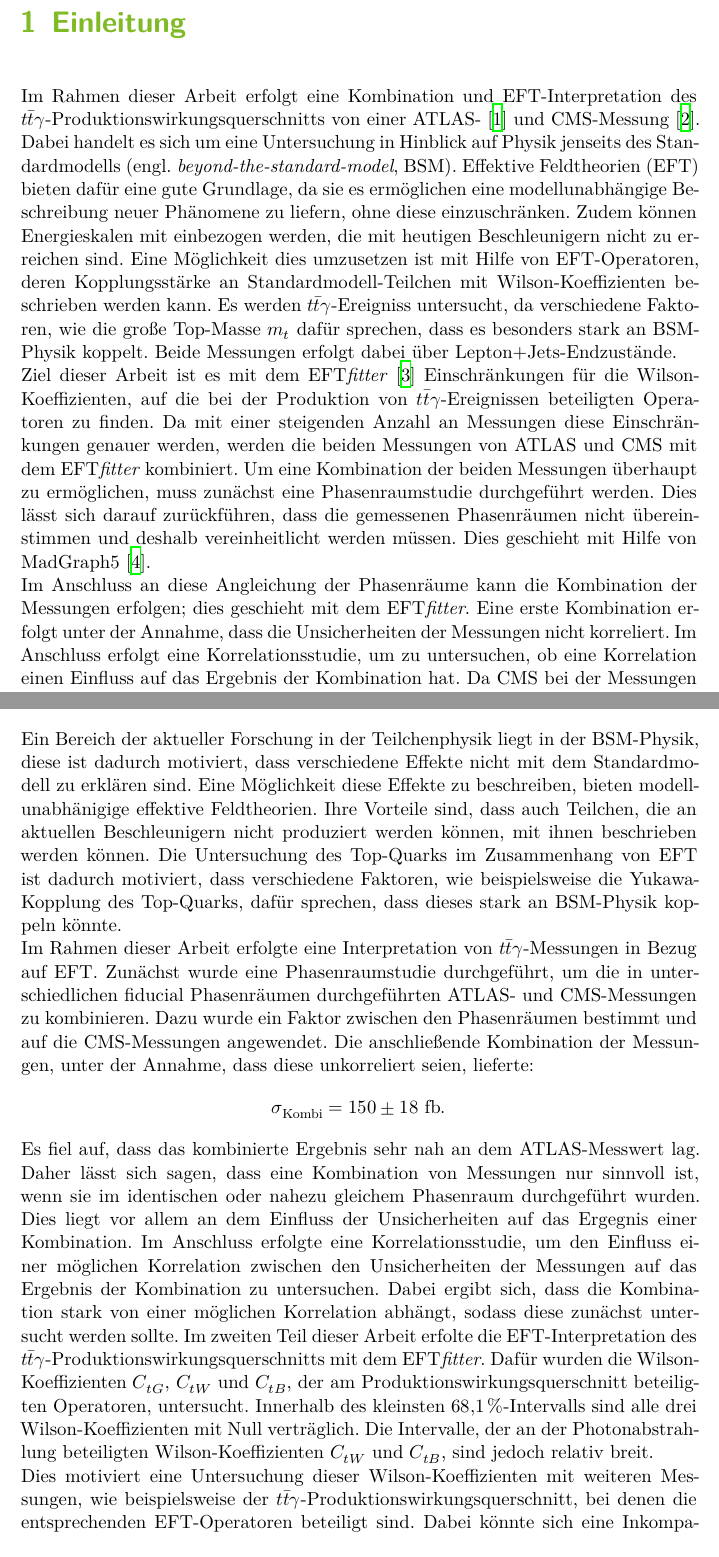
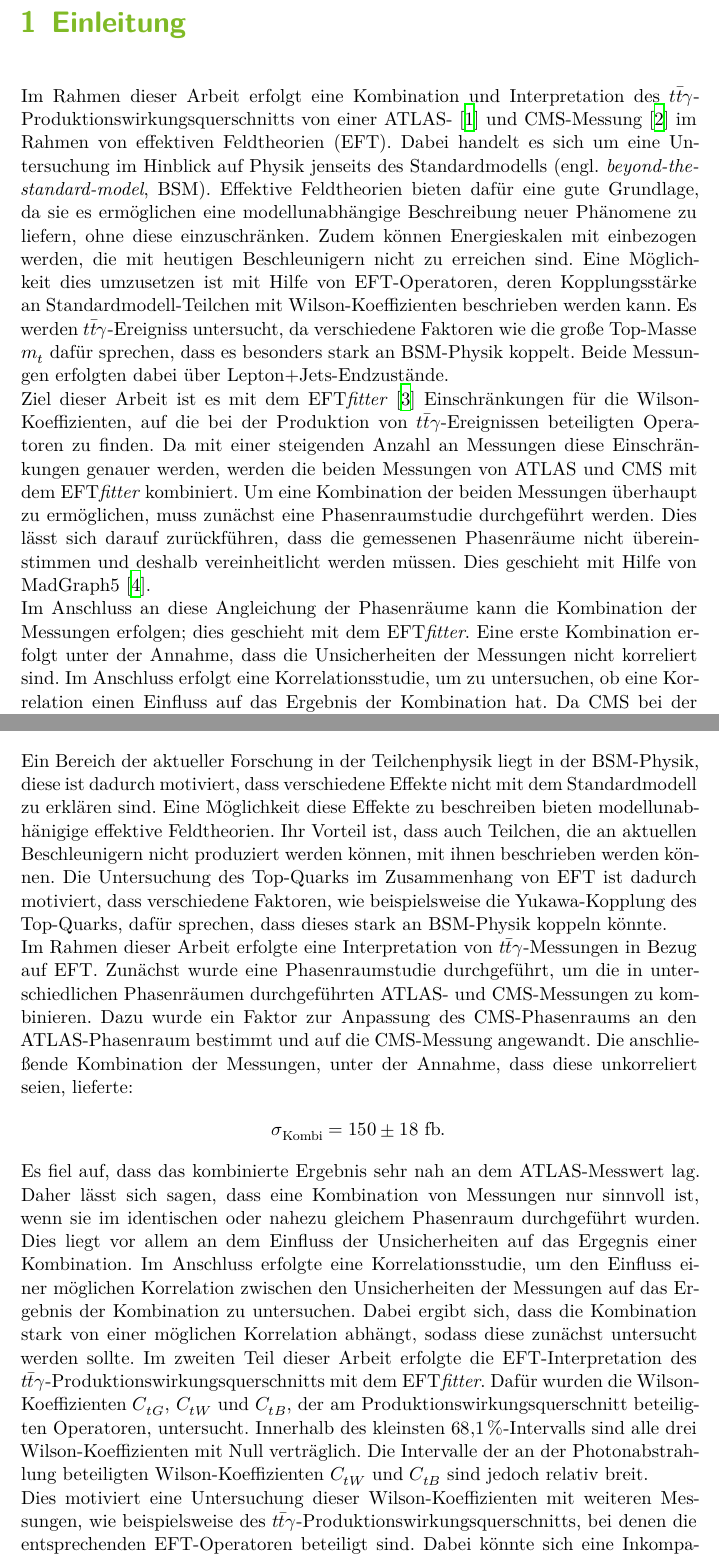
Before and after one commit to Ninilini/Bachelorarbeit, a LaTeX thesis (thesis.tex, which reads content/01_einleitung.tex, content/04_ergebnis.tex): two parts of pages 5 and 29 of 37, joined at a grey line, cut so that both start at the same text. Compiled offline with XeLaTeX.

```diff
--- a/content/01_einleitung.tex
+++ b/content/01_einleitung.tex
@@ -1,6 +1,6 @@
 \chapter{Einleitung}
-Im Rahmen dieser Arbeit erfolgt eine Kombination und EFT-Interpretation des $t\bar{t}\gamma$-Produktionswirkungsquerschnitts von einer ATLAS-~\cite{Aaboud:2017era} und CMS-Messung~\cite{Sirunyan:2017iyh}. Dabei handelt es sich um eine Untersuchung in Hinblick auf Physik jenseits des Standardmodells (engl. \textit{beyond-the-standard-model}, BSM). Effektive Feldtheorien (EFT) bieten dafür eine gute Grundlage, da sie es ermöglichen eine modellunabhängige Beschreibung neuer Phänomene zu liefern, ohne diese einzuschränken. Zudem können Energieskalen mit einbezogen werden, die mit heutigen Beschleunigern nicht zu erreichen sind. Eine Möglichkeit dies umzusetzen ist mit Hilfe von EFT-Operatoren, deren Kopplungsstärke an Standardmodell-Teilchen mit Wilson-Koeffizienten beschrieben werden kann. Es werden $t\bar{t}\gamma$-Ereigniss untersucht, da verschiedene Faktoren, wie die große Top-Masse $m_t$ dafür sprechen, dass es besonders stark an BSM-Physik koppelt. Beide Messungen erfolgt dabei über Lepton+Jets-Endzustände.\\
+Im Rahmen dieser Arbeit erfolgt eine Kombination und Interpretation des $t\bar{t}\gamma$-Produktionswirkungsquerschnitts von einer ATLAS-~\cite{Aaboud:2017era} und CMS-Messung~\cite{Sirunyan:2017iyh} im Rahmen von effektiven Feldtheorien (EFT). Dabei handelt es sich um eine Untersuchung im Hinblick auf Physik jenseits des Standardmodells (engl. \textit{beyond-the-standard-model}, BSM). Effektive Feldtheorien bieten dafür eine gute Grundlage, da sie es ermöglichen eine modellunabhängige Beschreibung neuer Phänomene zu liefern, ohne diese einzuschränken. Zudem können Energieskalen mit einbezogen werden, die mit heutigen Beschleunigern nicht zu erreichen sind. Eine Möglichkeit dies umzusetzen ist mit Hilfe von EFT-Operatoren, deren Kopplungsstärke an Standardmodell-Teilchen mit Wilson-Koeffizienten beschrieben werden kann. Es werden $t\bar{t}\gamma$-Ereigniss untersucht, da verschiedene Faktoren wie die große Top-Masse $m_t$ dafür sprechen, dass es besonders stark an BSM-Physik koppelt. Beide Messungen erfolgten dabei über Lepton+Jets-Endzustände.\\
 Ziel dieser Arbeit ist es mit dem EFT\textit{fitter}~\cite{Castro:2016jjv} Einschränkungen für die Wilson-Koeffizienten, auf die bei der Produktion von $t\bar{t}\gamma$-Ereignissen beteiligten Operatoren zu finden. Da mit einer steigenden Anzahl an Messungen diese Einschränkungen genauer werden, werden die beiden Messungen von ATLAS und CMS mit dem EFT\textit{fitter} kombiniert.
-Um eine Kombination der beiden Messungen überhaupt zu ermöglichen, muss zunächst eine Phasenraumstudie durchgeführt werden. Dies lässt sich darauf zurückführen, dass die gemessenen Phasenräumen nicht übereinstimmen und deshalb vereinheitlicht werden müssen. Dies geschieht mit Hilfe von MadGraph5~\cite{Alwall:2014hca}.\\
-Im Anschluss an diese Angleichung der Phasenräume kann die Kombination der Messungen erfolgen; dies geschieht mit dem EFT\textit{fitter}. Eine erste Kombination erfolgt unter der Annahme, dass die Unsicherheiten der Messungen nicht korreliert. Im Anschluss erfolgt eine Korrelationsstudie, um zu untersuchen, ob eine Korrelation einen Einfluss auf das Ergebnis der Kombination hat. Da CMS bei der Messungen explizit zwischen den Endzuständen mit einem Elektron-Lepton und einem Myon-Lepton unterscheidet, wird sowohl die Korrelation der beiden CMS-Messungen untereinander, als auch zwischen diesen und der ATLAS-Messung untersucht.\\
+Um eine Kombination der beiden Messungen überhaupt zu ermöglichen, muss zunächst eine Phasenraumstudie durchgeführt werden. Dies lässt sich darauf zurückführen, dass die gemessenen Phasenräume nicht übereinstimmen und deshalb vereinheitlicht werden müssen. Dies geschieht mit Hilfe von MadGraph5~\cite{Alwall:2014hca}.\\
+Im Anschluss an diese Angleichung der Phasenräume kann die Kombination der Messungen erfolgen; dies geschieht mit dem EFT\textit{fitter}. Eine erste Kombination erfolgt unter der Annahme, dass die Unsicherheiten der Messungen nicht korreliert sind. Im Anschluss erfolgt eine Korrelationsstudie, um zu untersuchen, ob eine Korrelation einen Einfluss auf das Ergebnis der Kombination hat. Da CMS bei der Messungen explizit zwischen den Endzuständen mit einem Elektron-Lepton und einem Myon-Lepton unterscheidet, wird sowohl die Korrelation der beiden CMS-Messungen untereinander, als auch zwischen diesen und der ATLAS-Messung untersucht.\\
 Zur Bestimmung der Wilson-Koeffizienten wird zu Beginn ein Modell für diese mit MadGraph5 bestimmt und im Anschluss im EFTfitter implementiert. Es dient dazu, den Einfluss der Wilson-Koeffizienten auf das Messergebnis zu implementieren. Durch den Vergleich des Modells mit den Messungen ergeben sich die Grenzen für die beteiligten Wilson-Koeffizienten.
--- a/content/04_ergebnis.tex
+++ b/content/04_ergebnis.tex
@@ -119,11 +119,11 @@
 %
 %
 \chapter{Zusammenfassung}
-Ein Bereich der aktueller Forschung in der Teilchenphysik liegt in der BSM-Physik, diese ist dadurch motiviert, dass verschiedene Effekte nicht mit dem Standardmodell zu erklären sind. Eine Möglichkeit diese Effekte zu beschreiben, bieten modellunabhänigige effektive Feldtheorien. Ihre Vorteile sind, dass auch Teilchen, die an aktuellen Beschleunigern nicht produziert werden können, mit ihnen beschrieben werden können. Die Untersuchung des Top-Quarks im Zusammenhang von EFT ist dadurch motiviert, dass verschiedene Faktoren, wie beispielsweise die Yukawa-Kopplung des Top-Quarks, dafür sprechen, dass dieses stark an BSM-Physik koppeln könnte. \\
-Im Rahmen dieser Arbeit erfolgte eine Interpretation von $t\bar{t}\gamma$-Messungen in Bezug auf EFT. Zunächst wurde eine Phasenraumstudie durchgeführt, um die in unterschiedlichen fiducial Phasenräumen durchgeführten ATLAS- und CMS-Messungen zu kombinieren. Dazu wurde ein Faktor zwischen den Phasenräumen bestimmt und auf die CMS-Messungen angewendet. Die anschließende Kombination der Messungen, unter der Annahme, dass diese unkorreliert seien, lieferte:
+Ein Bereich der aktueller Forschung in der Teilchenphysik liegt in der BSM-Physik, diese ist dadurch motiviert, dass verschiedene Effekte nicht mit dem Standardmodell zu erklären sind. Eine Möglichkeit diese Effekte zu beschreiben bieten modellunabhänigige effektive Feldtheorien. Ihr Vorteil ist, dass auch Teilchen, die an aktuellen Beschleunigern nicht produziert werden können, mit ihnen beschrieben werden können. Die Untersuchung des Top-Quarks im Zusammenhang von EFT ist dadurch motiviert, dass verschiedene Faktoren, wie beispielsweise die Yukawa-Kopplung des Top-Quarks, dafür sprechen, dass dieses stark an BSM-Physik koppeln könnte. \\
+Im Rahmen dieser Arbeit erfolgte eine Interpretation von $t\bar{t}\gamma$-Messungen in Bezug auf EFT. Zunächst wurde eine Phasenraumstudie durchgeführt, um die in unterschiedlichen Phasenräumen durchgeführten ATLAS- und CMS-Messungen zu kombinieren. Dazu wurde ein Faktor zur Anpassung des CMS-Phasenraums an den ATLAS-Phasenraum bestimmt und auf die CMS-Messung angewandt. Die anschließende Kombination der Messungen, unter der Annahme, dass diese unkorreliert seien, lieferte:
 \begin{align*}
   \sigma_{\text{Kombi}} = 150 \pm 18~ \si{\femto\barn}.
 \end{align*}
 Es fiel auf, dass das kombinierte Ergebnis sehr nah an dem ATLAS-Messwert lag. Daher lässt sich sagen, dass eine Kombination von Messungen nur sinnvoll ist, wenn sie im identischen oder nahezu gleichem Phasenraum durchgeführt wurden. Dies liegt vor allem an dem Einfluss der Unsicherheiten auf das Ergegnis einer Kombination. Im Anschluss erfolgte eine Korrelationsstudie, um den Einfluss einer möglichen Korrelation zwischen den Unsicherheiten der Messungen auf das Ergebnis der Kombination zu untersuchen. Dabei ergibt sich, dass die Kombination stark von einer möglichen Korrelation abhängt, sodass diese zunächst untersucht werden sollte.
-Im zweiten Teil dieser Arbeit erfolte die EFT-Interpretation des $t\bar{t}\gamma$-Produktionswirkungsquerschnitts mit dem EFT\textit{fitter}. Dafür wurden die Wilson-Koeffizienten $C_{tG}$, $C_{tW}$ und $C_{tB}$, der am Produktionswirkungsquerschnitt beteiligten Operatoren, untersucht. Innerhalb des kleinsten $\SI{68.1}{\percent}$-Intervalls sind alle drei Wilson-Koeffizienten mit Null verträglich. Die Intervalle, der an der Photonabstrahlung beteiligten Wilson-Koeffizienten $C_{tW}$ und $C_{tB}$, sind jedoch relativ breit.\\
-Dies motiviert eine Untersuchung dieser Wilson-Koeffizienten mit weiteren Messungen, wie beispielsweise der $t\bar{t}\gamma$-Produktionswirkungsquerschnitt, bei denen die entsprechenden EFT-Operatoren beteiligt sind. Dabei könnte sich eine Inkompatibilität mit Null ergeben und somit die Existenz der Operatoren $O_{tW}$ und $O_{tB}$ beweisen.
+Im zweiten Teil dieser Arbeit erfolgte die EFT-Interpretation des $t\bar{t}\gamma$-Produktionswirkungsquerschnitts mit dem EFT\textit{fitter}. Dafür wurden die Wilson-Koeffizienten $C_{tG}$, $C_{tW}$ und $C_{tB}$, der am Produktionswirkungsquerschnitt beteiligten Operatoren, untersucht. Innerhalb des kleinsten $\SI{68.1}{\percent}$-Intervalls sind alle drei Wilson-Koeffizienten mit Null verträglich. Die Intervalle der an der Photonabstrahlung beteiligten Wilson-Koeffizienten $C_{tW}$ und $C_{tB}$ sind jedoch relativ breit.\\
+Dies motiviert eine Untersuchung dieser Wilson-Koeffizienten mit weiteren Messungen, wie beispielsweise des $t\bar{t}\gamma$-Produktionswirkungsquerschnitts, bei denen die entsprechenden EFT-Operatoren beteiligt sind. Dabei könnte sich eine Inkompatibilität mit Null ergeben und somit die Existenz der Operatoren $O_{tW}$ und $O_{tB}$ beweisen.
--- a/thesis.tex
+++ b/thesis.tex
@@ -125,6 +125,7 @@
 % \DefineBibliographyStrings{german}{andothers = {{et\,al\adddot}}}
 
 \usepackage[
+  style=numeric-comp,
   backend=biber,   % use modern biber backend
   autolang=hyphen, % load hyphenation rules for if language of bibentry is not
   sorting=none,   % german, has to be loaded with \setotherlanguages
```
Also changed, not shown: content/a_anhang.tex (+1 -1 lines).
